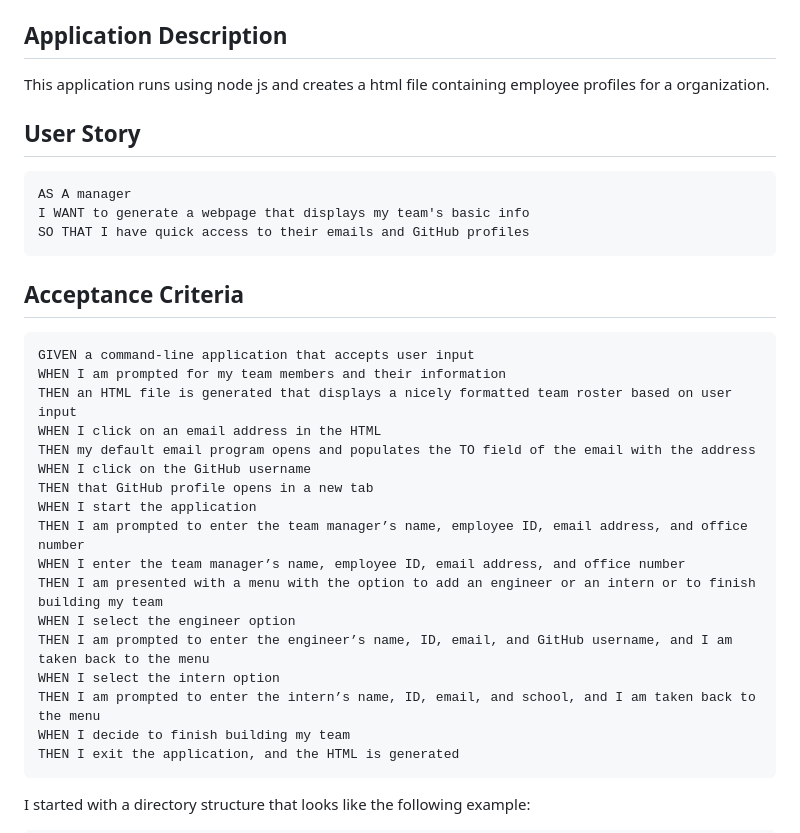
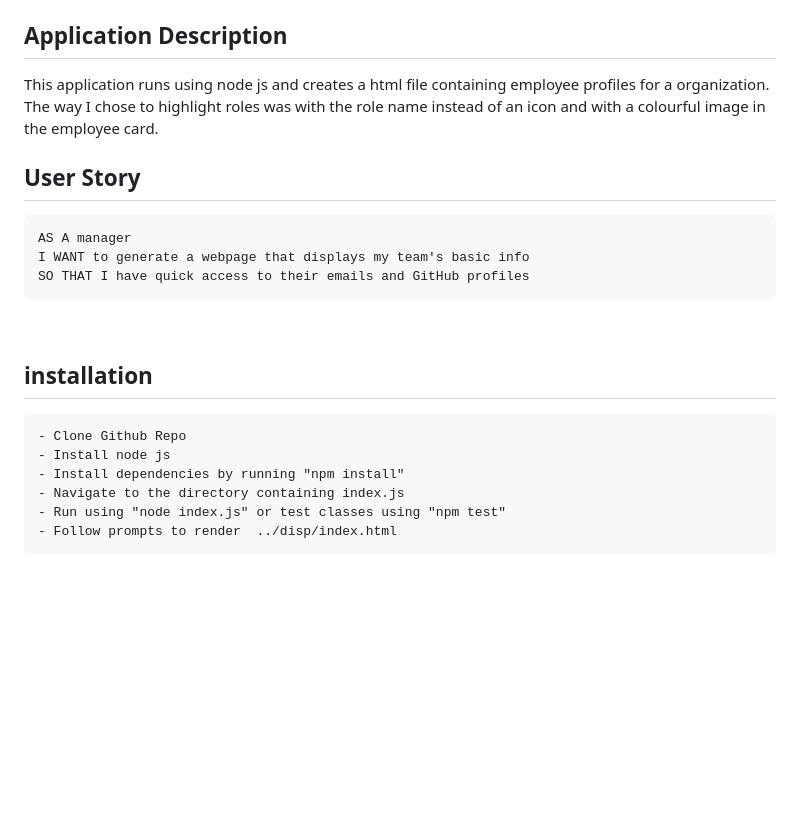
Before and after one commit to Brento20/team-profile-generator, a Markdown page: README.md, the part around the change printed below. GitHub-like rendering; blank space fills up the shorter version.

````diff
--- a/README.md
+++ b/README.md
@@ -3,6 +3,6 @@
 ## Application Description
 
-This application runs using node js and creates a html file containing employee profiles for a organization.
+This application runs using node js and creates a html file containing employee profiles for a organization. The way I chose to highlight roles was with the role name instead of an icon and with a colourful image in the employee card.
 
 
 ## User Story
@@ -13,24 +13,15 @@ I WANT to generate a webpage that displays my team's basic info
 SO THAT I have quick access to their emails and GitHub profiles
 ```
 
-## Acceptance Criteria
+<br>
+
+## installation
 
 ```md
-GIVEN a command-line application that accepts user input
-WHEN I am prompted for my team members and their information
-THEN an HTML file is generated that displays a nicely formatted team roster based on user input
-WHEN I click on an email address in the HTML
-THEN my default email program opens and populates the TO field of the email with the address
-WHEN I click on the GitHub username
-THEN that GitHub profile opens in a new tab
-WHEN I start the application
-THEN I am prompted to enter the team manager’s name, employee ID, email address, and office number
-WHEN I enter the team manager’s name, employee ID, email address, and office number
-THEN I am presented with a menu with the option to add an engineer or an intern or to finish building my team
-WHEN I select the engineer option
-THEN I am prompted to enter the engineer’s name, ID, email, and GitHub username, and I am taken back to the menu
-WHEN I select the intern option
-THEN I am prompted to enter the intern’s name, ID, email, and school, and I am taken back to the menu
-WHEN I decide to finish building my team
-THEN I exit the application, and the HTML is generated
+- Clone Github Repo
+- Install node js
+- Install dependencies by running "npm install"
+- Navigate to the directory containing index.js
+- Run using "node index.js" or test classes using "npm test"
+- Follow prompts to render  ../disp/index.html
 ```
````
Also changed, not shown: other parts of README.md (+25 -41 lines), readmeFiles/employeeCards.png (added), readmeFiles/jesttest.png (added), 6 other files.
